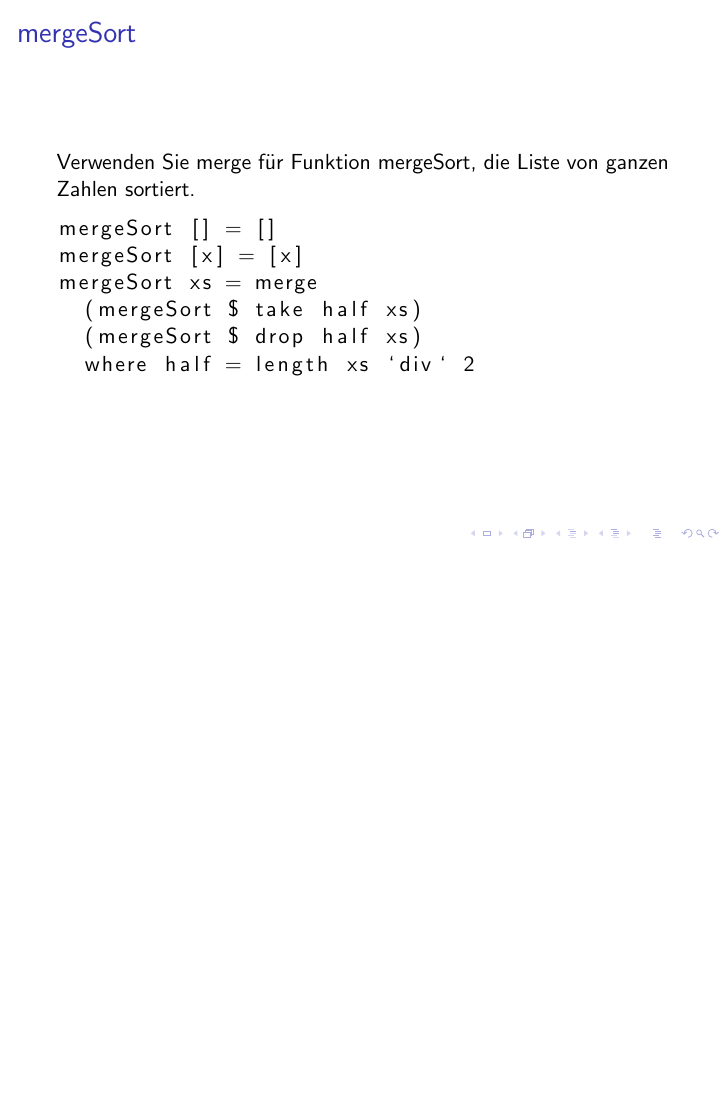
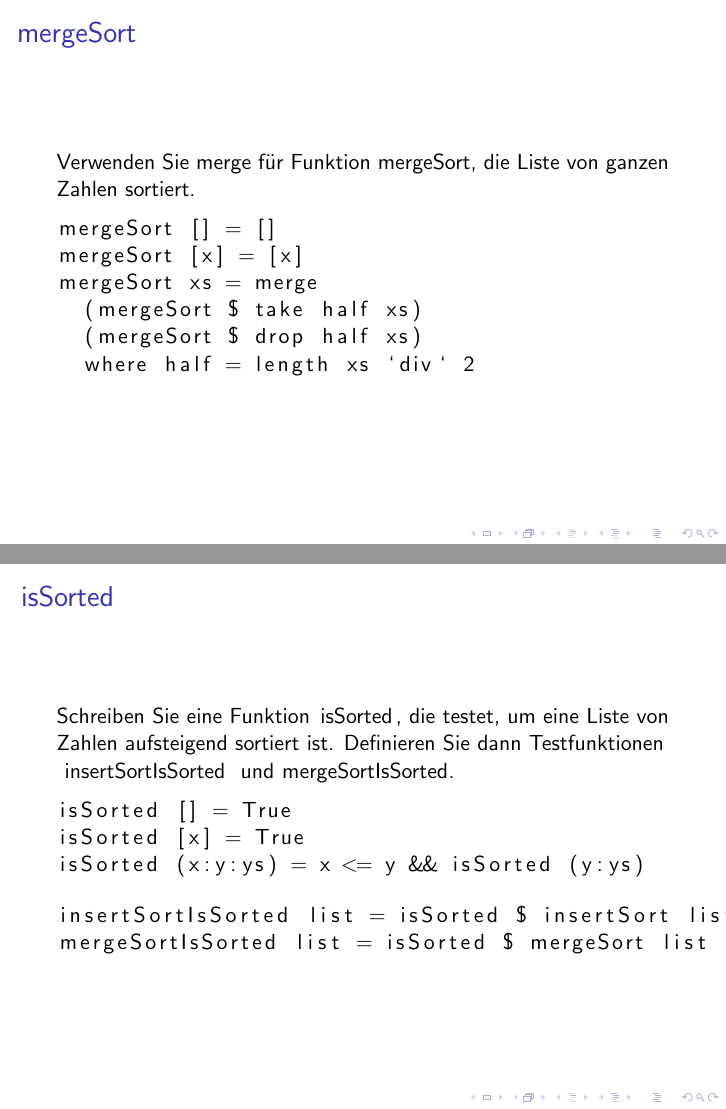
Before and after one commit to lucaswerkmeister/propa-tut-ws1617, LaTeX slides (Tutorien/tut1.tex): page 25 of 25 before the commit and pages 25 and 28 of 28 after it, the two joined at a grey line, the shorter picture padded with empty space. Compiled offline with pdfLaTeX.

Commit message:
tut1: add slide for isSorted, {insert,merge}SortisSorted

```diff
--- a/Tutorien/tut1.tex
+++ b/Tutorien/tut1.tex
@@ -180,4 +180,21 @@
   \end{lstlisting}
 \end{frame}
 
+\begin{frame}[fragile]
+  \frametitle{\lstinline{isSorted}}
+  Schreiben Sie eine Funktion \lstinline{isSorted}, die testet, um eine Liste von Zahlen aufsteigend sortiert ist.
+  Definieren Sie dann Testfunktionen \lstinline{insertSortIsSorted} und \lstinline{mergeSortIsSorted}.
+  \pause
+  \begin{lstlisting}
+    isSorted [] = True
+    isSorted [x] = True
+    isSorted (x:y:ys) = x <= y && isSorted (y:ys)
+  \end{lstlisting}
+  \pause
+  \begin{lstlisting}
+    insertSortIsSorted list = isSorted $ insertSort list
+    mergeSortIsSorted list = isSorted $ mergeSort list
+  \end{lstlisting}
+\end{frame}
+
 \end{document}
```
